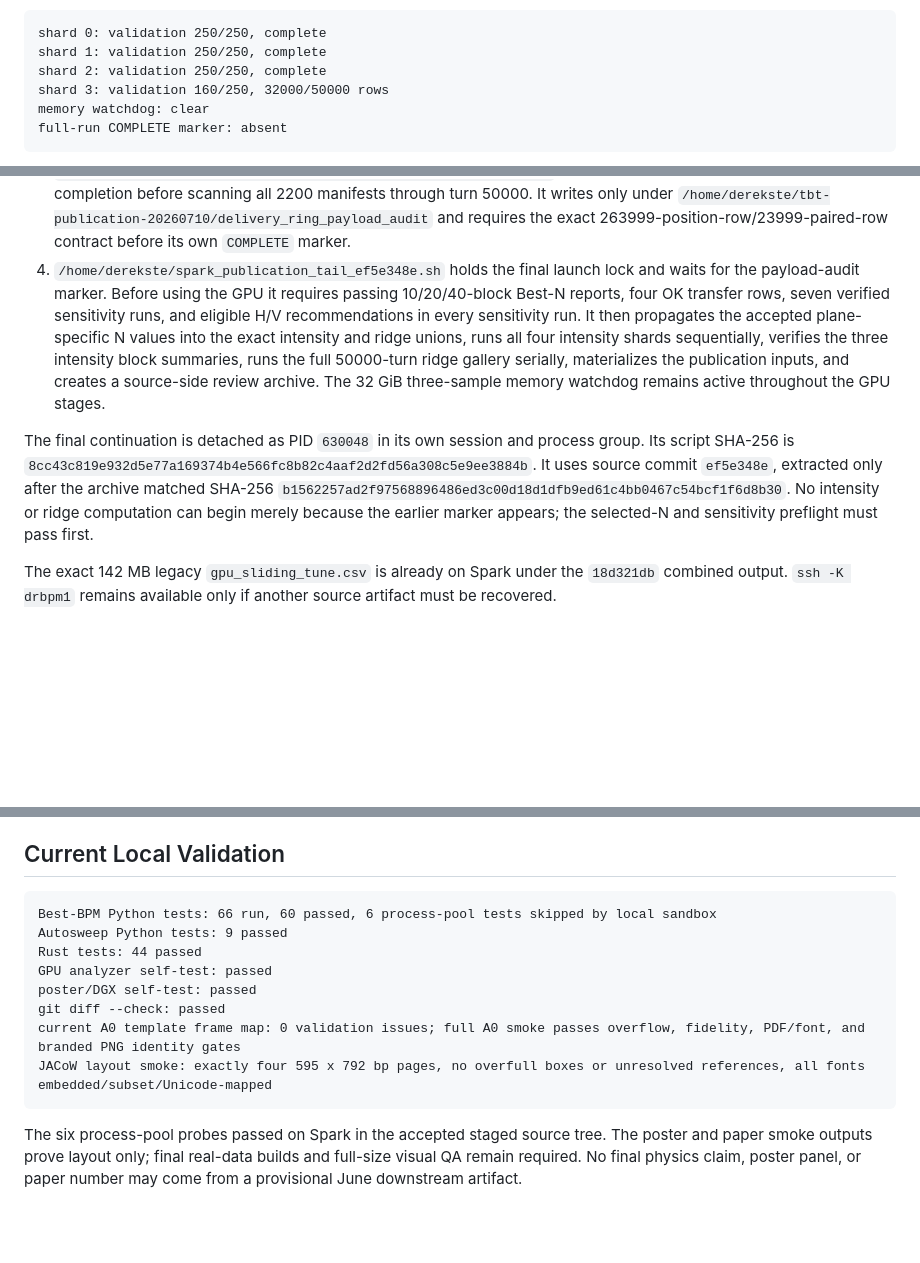
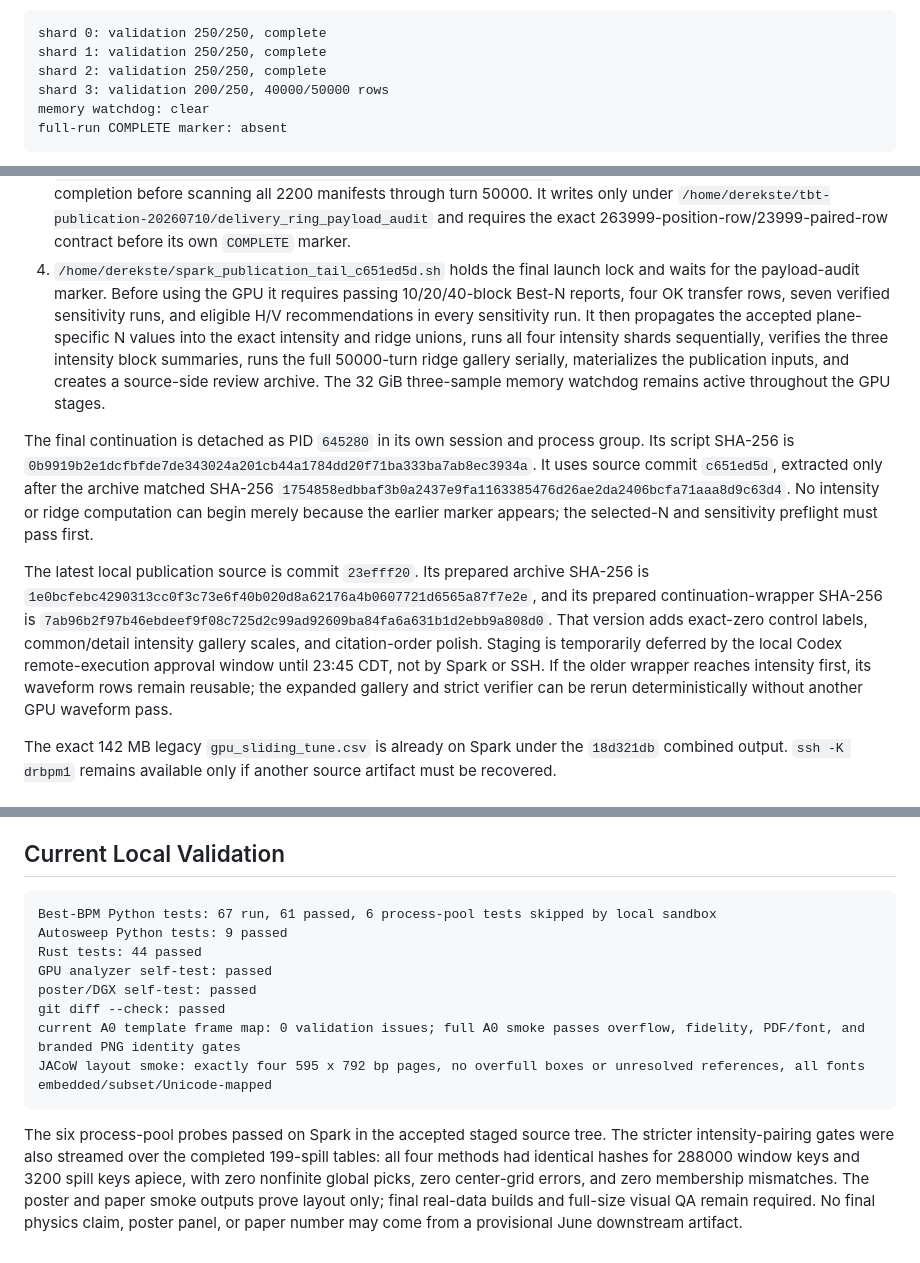
Before and after one commit to fermi-ad/tbt-monitor, a Markdown page: docs/CURRENT_STATUS.md, 3 parts joined by grey strips. Drawn GitHub-style; blank space fills up the shorter version.

Commit message:
Record latest publication handoff state

````diff
--- a/docs/CURRENT_STATUS.md
+++ b/docs/CURRENT_STATUS.md
@@ -49,7 +49,7 @@ Checkpoint after the system clock correction:
 shard 0: validation 250/250, complete
 shard 1: validation 250/250, complete
 shard 2: validation 250/250, complete
-shard 3: validation 160/250, 32000/50000 rows
+shard 3: validation 200/250, 40000/50000 rows
 memory watchdog: clear
 full-run COMPLETE marker: absent
 ```
@@ -85,7 +85,7 @@ The active chain is marker-gated and survives loss of the client SSH session:
    `/home/derekste/tbt-publication-20260710/delivery_ring_payload_audit` and
    requires the exact 263999-position-row/23999-paired-row contract before its
    own `COMPLETE` marker.
-4. `/home/derekste/spark_publication_tail_ef5e348e.sh` holds the final launch
+4. `/home/derekste/spark_publication_tail_c651ed5d.sh` holds the final launch
    lock and waits for the payload-audit marker. Before using the GPU it requires
    passing 10/20/40-block Best-N reports, four OK transfer rows, seven verified
    sensitivity runs, and eligible H/V recommendations in every sensitivity
@@ -96,13 +96,25 @@ The active chain is marker-gated and survives loss of the client SSH session:
    source-side review archive. The 32 GiB three-sample memory watchdog remains
    active throughout the GPU stages.
 
-The final continuation is detached as PID `630048` in its own session and
+The final continuation is detached as PID `645280` in its own session and
 process group. Its script SHA-256 is
-`8cc43c819e932d5e77a169374b4e566fc8b82c4aaf2d2fd56a308c5e9ee3884b`.
-It uses source commit `ef5e348e`, extracted only after the archive matched
-SHA-256 `b1562257ad2f97568896486ed3c00d18d1dfb9ed61c4bb0467c54bcf1f6d8b30`.
+`0b9919b2e1dcfbfde7de343024a201cb44a1784dd20f71ba333ba7ab8ec3934a`.
+It uses source commit `c651ed5d`, extracted only after the archive matched
+SHA-256 `1754858edbbaf3b0a2437e9fa1163385476d26ae2da2406bcfa71aaa8d9c63d4`.
 No intensity or ridge computation can begin merely because the earlier marker
 appears; the selected-N and sensitivity preflight must pass first.
+
+The latest local publication source is commit `23efff20`. Its prepared archive
+SHA-256 is
+`1e0bcfebc4290313cc0f3c73e6f40b020d8a62176a4b0607721d6565a87f7e2e`,
+and its prepared continuation-wrapper SHA-256 is
+`7ab96b2f97b46ebdeef9f08c725d2c99ad92609ba84fa6a631b1d2ebb9a808d0`.
+That version adds exact-zero control labels, common/detail intensity gallery
+scales, and citation-order polish. Staging is temporarily deferred by the local
+Codex remote-execution approval window until 23:45 CDT, not by Spark or SSH.
+If the older wrapper reaches intensity first, its waveform rows remain reusable;
+the expanded gallery and strict verifier can be rerun deterministically without
+another GPU waveform pass.
 
 The exact 142 MB legacy `gpu_sliding_tune.csv` is already on Spark under the
 `18d321db` combined output. `ssh -K drbpm1` remains available only if another
@@ -192,7 +204,7 @@ absolute-P99 clip.
 ## Current Local Validation
 
 ```text
-Best-BPM Python tests: 66 run, 60 passed, 6 process-pool tests skipped by local sandbox
+Best-BPM Python tests: 67 run, 61 passed, 6 process-pool tests skipped by local sandbox
 Autosweep Python tests: 9 passed
 Rust tests: 44 passed
 GPU analyzer self-test: passed
@@ -203,6 +215,10 @@ JACoW layout smoke: exactly four 595 x 792 bp pages, no overfull boxes or unreso
 ```
 
 The six process-pool probes passed on Spark in the accepted staged source tree.
+The stricter intensity-pairing gates were also streamed over the completed
+199-spill tables: all four methods had identical hashes for 288000 window keys
+and 3200 spill keys apiece, with zero nonfinite global picks, zero center-grid
+errors, and zero membership mismatches.
 The poster and paper smoke outputs prove layout only; final real-data builds and
 full-size visual QA remain required. No final physics claim, poster panel, or
 paper number may come from a provisional June downstream artifact.
````
Also changed, not shown: other parts of docs/CURRENT_STATUS.md (+1 -1 lines).
